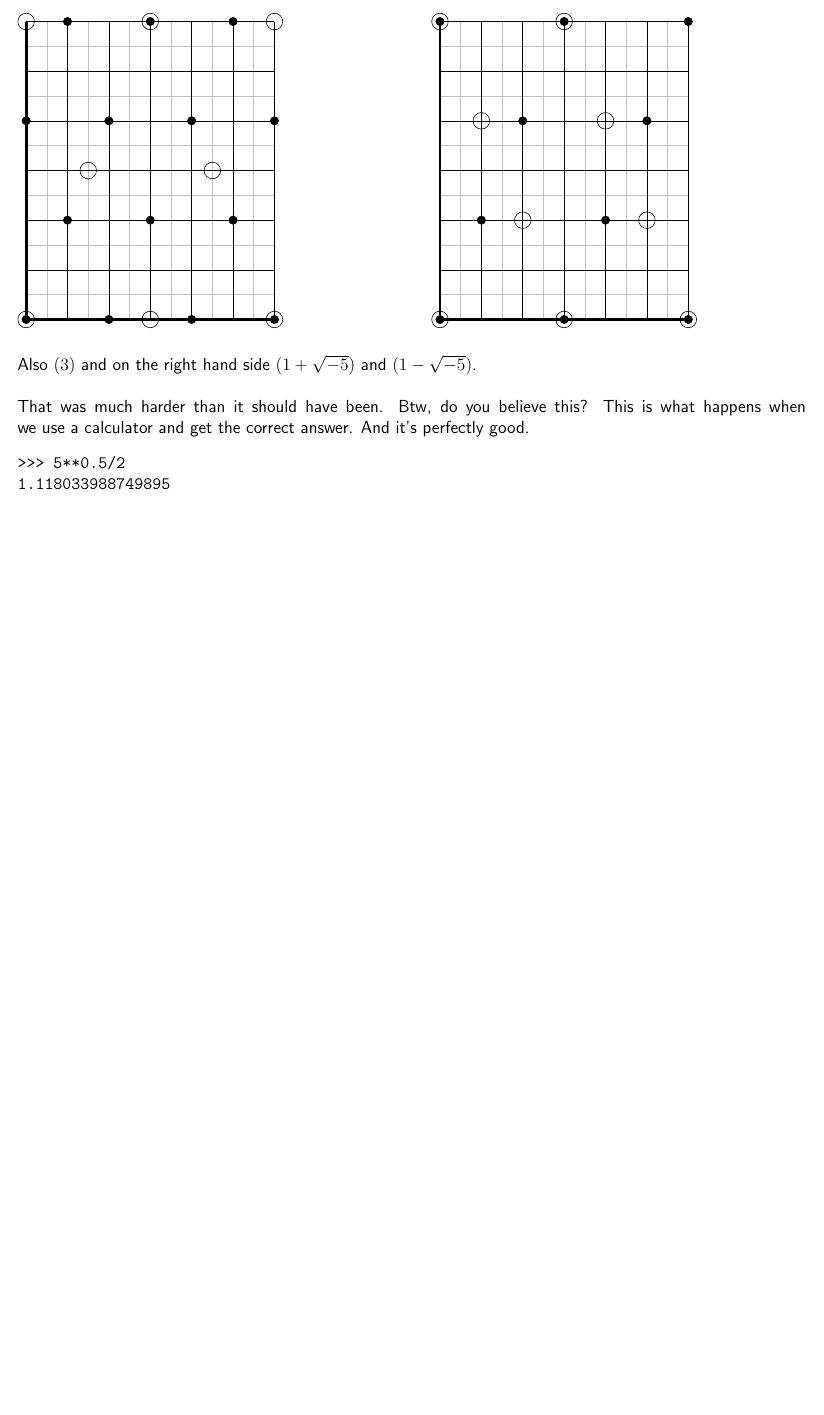
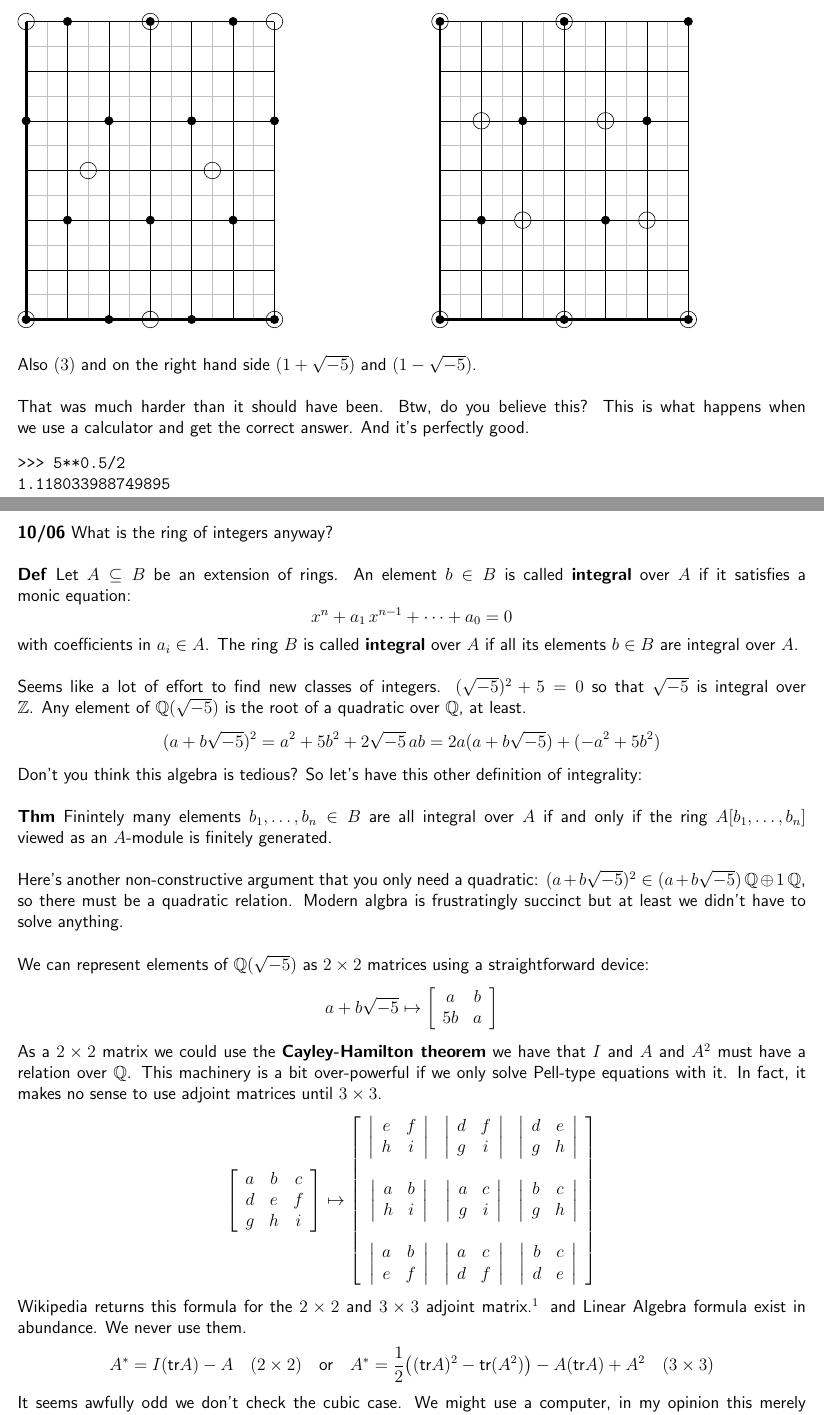
Before and after one commit to mango314/math-blog, a LaTeX document (2018/100518-class-number.tex): part of page 1 of 2 before the commit and two parts of pages 1 and 2 of 3 after it, the two joined at a grey line, cut so that both start at the same text, the shorter picture padded with empty space. Compiled offline with pdfLaTeX.

```diff
--- a/2018/100518-class-number.tex
+++ b/2018/100518-class-number.tex
@@ -146,3 +146,36 @@
 1.118033988749895
 \end{verbatim}
 
+\newpage
+
+\noindent \textbf{10/06} What is the ring of integers anyway?  \\ \\
+\textbf{Def} Let $A \subseteq B$ be an extension of rings. An element $b \in B$ is called \textbf{integral} over $A$ if it satisfies a monic equation:
+$$  x^n + a_1 \, x^{n-1} + \dots + a_0 = 0 $$
+with coefficients in $a_i \in A$.  The ring $B$ is called \textbf{integral} over $A$ if all its elements $b \in B$ are integral over $A$. \\ \\
+Seems like a lot of effort to find new classes of integers.  $(\sqrt{-5})^2 + 5 = 0$ so that $\sqrt{-5}$ is integral over $\mathbb{Z}$.  Any element of $\mathbb{Q}(\sqrt{-5})$ is the root of a quadratic over $\mathbb{Q}$, at least.
+$$ (a + b \sqrt{-5})^2 = a^2 + 5b^2 + 2 \sqrt{-5} \, ab = 2a(a + b \sqrt{-5}) + ( - a^2 + 5b^2) $$
+Don't you think this algebra is tedious?  So let's have this other definition of integrality: \\ \\
+\textbf{Thm} Finintely many elements $b_1, \dots, b_n \in B$ are all integral over $A$ if and only if the ring $A[b_1, \dots, b_n]$ viewed as an $A$-module is finitely generated. \\ \\
+Here's another non-constructive argument that you only need a quadratic: $ (a+b\sqrt{-5})^2 \in (a + b \sqrt{-5}) \, \mathbb{Q}\oplus 1 \, \mathbb{Q}$, so there must be a quadratic relation.  Modern algbra is frustratingly succinct but at least we didn't have to solve anything. \\ \\
+We can represent elements of $\mathbb{Q}(\sqrt{-5})$ as $2 \times 2$ matrices using a straightforward device:
+$$ a + b \sqrt{-5} \mapsto \left[ \begin{array}{cc} a & b \\ 5b & a \end{array} \right] $$
+As a $2 \times 2$ matrix we could use the \textbf{Cayley-Hamilton theorem} we have that $I$ and $A$ and $A^2$ must have a relation over $\mathbb{Q}$.  This machinery is a bit over-powerful if we only solve Pell-type equations with it.  In fact, it makes no sense to use adjoint matrices until $3 \times 3$.
+$$ \left[ \begin{array}{ccc} a & b & c \\ d & e & f \\ g & h & i\end{array} \right]
+\mapsto \left[ \begin{array}{ccc}
+\left| \begin{array}{cc} e & f \\ h & i\end{array} \right|  &
+\left| \begin{array}{cc} d & f \\ g & i\end{array} \right|  &
+\left| \begin{array}{cc} d & e \\ g & h\end{array} \right|  \\ \\
+\left| \begin{array}{cc} a & b \\ h & i\end{array} \right|  &
+\left| \begin{array}{cc} a & c \\ g & i\end{array} \right|  &
+\left| \begin{array}{cc} b & c \\ g & h\end{array} \right|  \\ \\
+\left| \begin{array}{cc} a & b \\ e & f\end{array} \right|  &
+\left| \begin{array}{cc} a & c \\ d & f\end{array} \right|  &
+\left| \begin{array}{cc} b & c \\ d & e\end{array} \right|  \end{array} \right] $$
+Wikipedia returns this formula for the $2 \times 2$ and $3 \times 3$ adjoint matrix.\footnote{\texttt{https://en.wikipedia.org/wiki/Adjugate\_{}matrix}} and Linear Algebra formula exist in abundance.  We never use them.
+$$ A^* = I (\text{tr} A) - A \quad(2 \times 2)\quad\text{or}\quad A^* = \frac{1}{2}\big( (\text{tr}A)^2 - \text{tr}(A^2) \big) - A (\text{tr}A) + A^2\quad(3 \times 3) $$
+It seems awfully odd we don't check the cubic case.  We might use a computer, in my opinion this merely occludes all the middle steps.  If these calculations were so easy, how come we don't follow-up?
+$$ x^2 + ax + b = 0 \to x = - \frac{-a + \sqrt{a^2 - 4b}}{2} $$
+When does $a^2 - 4b = - 5$? Then $a^2 \equiv -1 \pmod 4$.  Thankfully I'm wrong $\mathcal{O}_{\mathbb{Q}(\sqrt{-5})} = \mathbb{Z}[\sqrt{-5}]$, however
+$\mathcal{O}_{\mathbb{Q}(\sqrt{5})} = \mathbb{Z}\left[\frac{1+ \sqrt{5}}{2}\right]$.
+
+\newpage
```
Also changed, not shown: 2018/100518-class-number.pdf, 2018/100518-class-number.tex (8 more changed lines).
